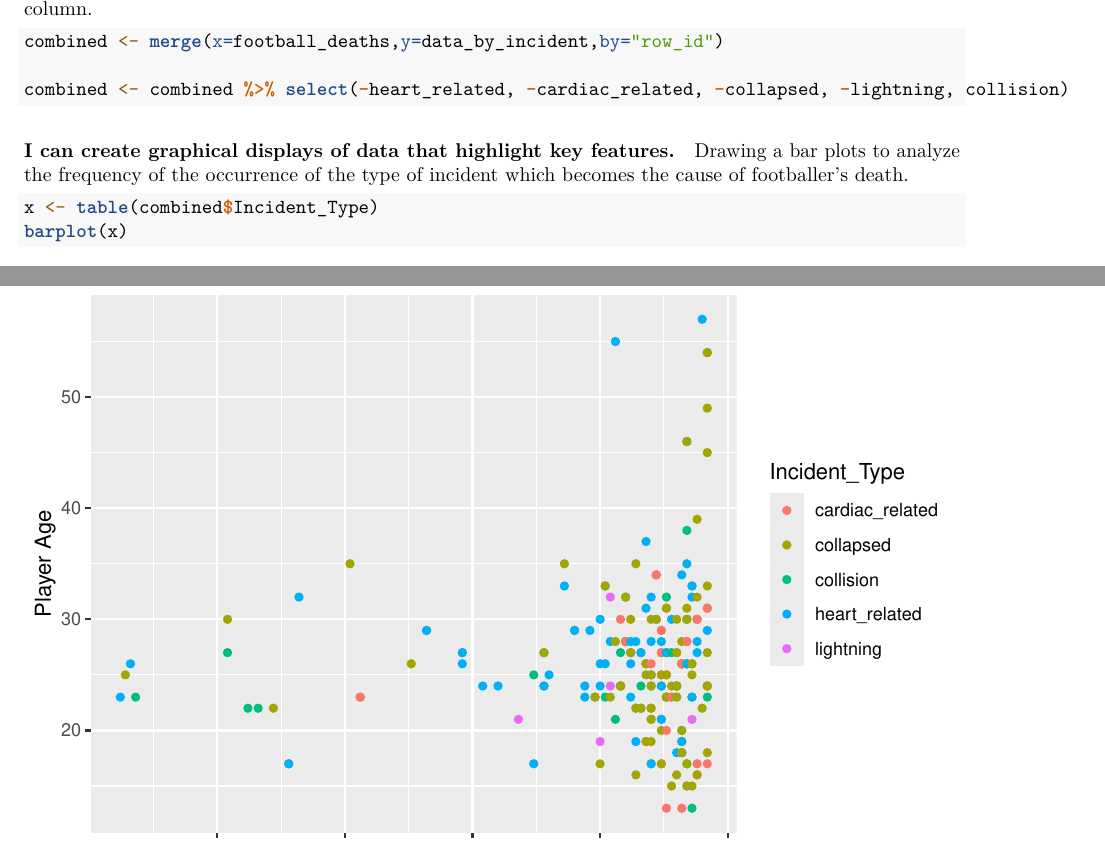
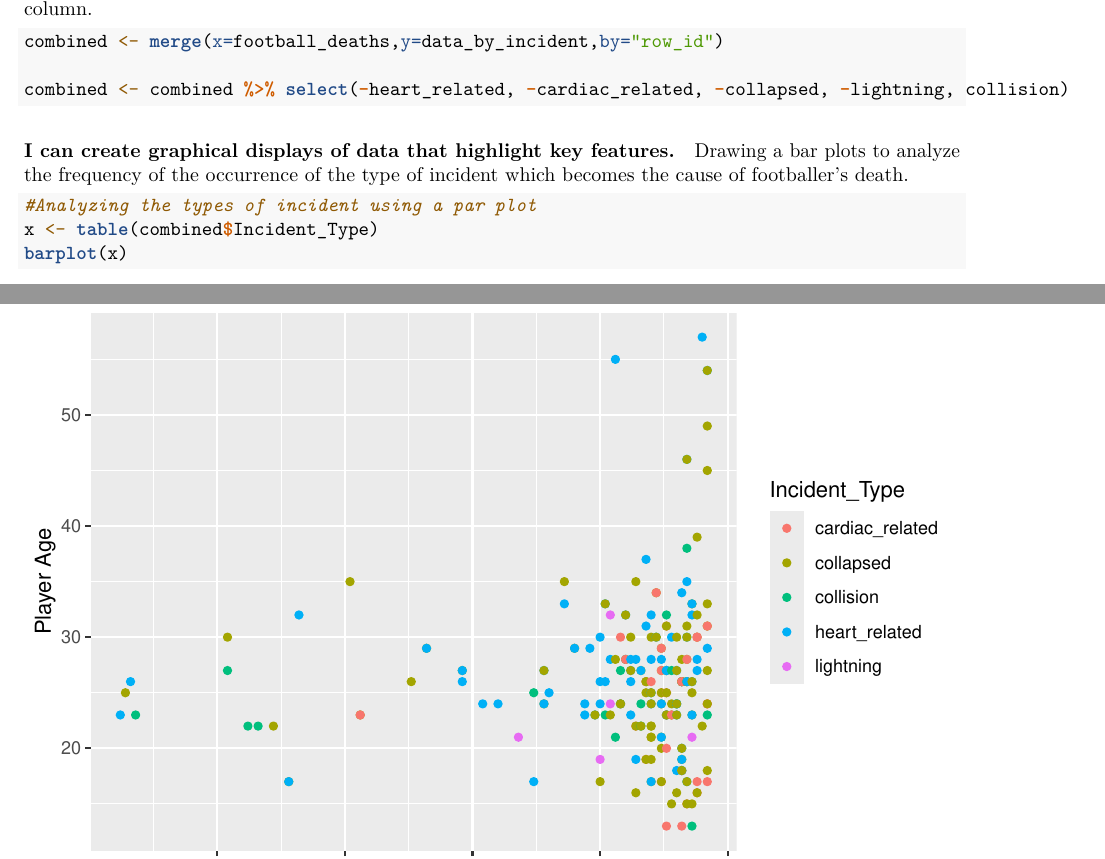
Before and after one commit to owaiskhanafridi/R-for-data-science, an R Markdown document (footballer_death_analysis.Rmd): two parts of pages 2 and 3 of 3, joined at a grey line, cut so that both start at the same text. Rendered offline with R 4.5, knitr and Pandoc, then LaTeX, with nearby package versions; code that draws random numbers runs with fixed seeds of ours.

Commit message:
adding comments

````diff
--- a/footballer_death_analysis.Rmd
+++ b/footballer_death_analysis.Rmd
@@ -66,6 +66,7 @@ combined <- combined %>% select(-heart_related, -cardiac_related, -collapsed, -l
 Drawing a bar plots to analyze the frequency of the occurrence of the type of incident which becomes the cause of footballer's death.
 
 ```{r}
+#Analyzing the types of incident using a par plot
 x <- table(combined$Incident_Type)
 barplot(x)
 ```
````
